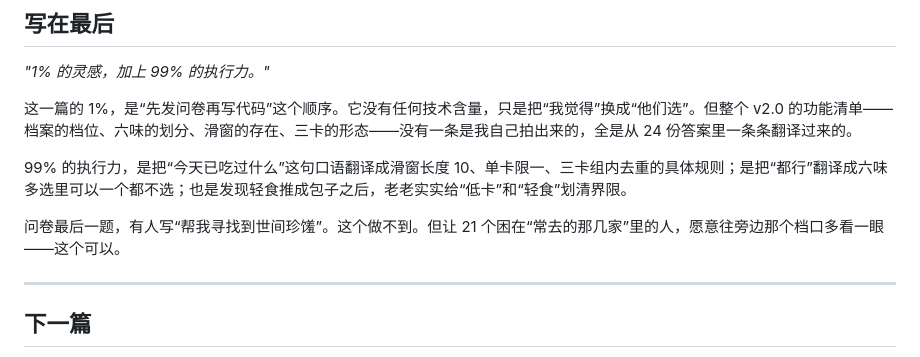
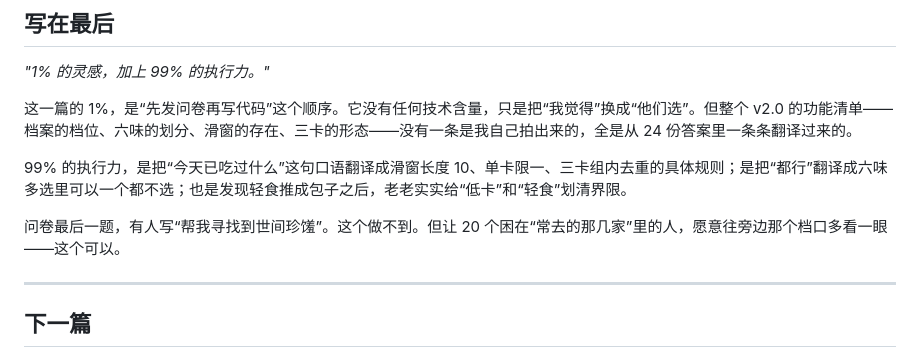
Before and after one commit to youcheng10d/what-to-eat, a Markdown page: docs/blog/blog-04-v2.0.md, the part around the change. GitHub-like rendering.

Commit message:
fix: 博客 04 问卷统计口径由 21 人更正为 20 人

```diff
--- a/docs/blog/blog-04-v2.0.md
+++ b/docs/blog/blog-04-v2.0.md
@@ -101,7 +101,7 @@ v2.0 改成全池 softmax 抽样：不再取 top5，所有通过硬过滤的菜
 
 99% 的执行力，是把“今天已吃过什么”这句口语翻译成滑窗长度 10、单卡限一、三卡组内去重的具体规则；是把“都行”翻译成六味多选里可以一个都不选；也是发现轻食推成包子之后，老老实实给“低卡”和“轻食”划清界限。
 
-问卷最后一题，有人写“帮我寻找到世间珍馐”。这个做不到。但让 21 个困在“常去的那几家”里的人，愿意往旁边那个档口多看一眼——这个可以。
+问卷最后一题，有人写“帮我寻找到世间珍馐”。这个做不到。但让 20 个困在“常去的那几家”里的人，愿意往旁边那个档口多看一眼——这个可以。
 
 ---
 
```
